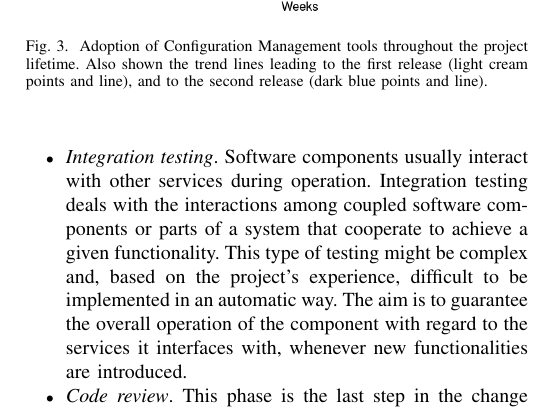
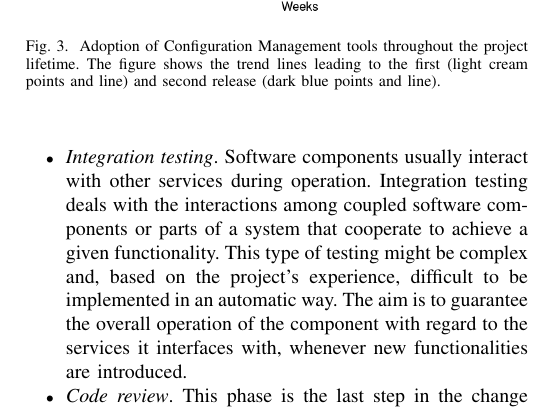
Before and after one commit to VibhutiDKhanduri/paper-ieee-software-reliability, a LaTeX paper (paper-ieee-trans.tex): part of one column of page 6 of 11, cut so that both start at the same text. Compiled offline with pdfLaTeX; a missing font is replaced by an installed copy or a similar font; a LaTeX package or settings file that is missing is left out.

Commit message:
Minor fix in caption text for Fig3

```diff
--- a/paper-ieee-trans.tex
+++ b/paper-ieee-trans.tex
@@ -422,8 +422,8 @@ software stack over the {\sl INDIGO--1} and {\sl INDIGO--2} major releases.}
 \begin{figure}[ht]
 \centering
 \includegraphics[width=0.5\textwidth]{images/fig3.png}
-\caption{Adoption of Configuration Management tools throughout the project lifetime. Also shown the trend lines
-leading to the first release (light cream points and line), and to the second release (dark blue points and line).}
+\caption{Adoption of Configuration Management tools throughout the project lifetime. The figure shows the trend lines
+leading to the first (light cream points and line) and second release (dark blue points and line).}
 \label{fig:fig_confman}
 \end{figure}
 
```
